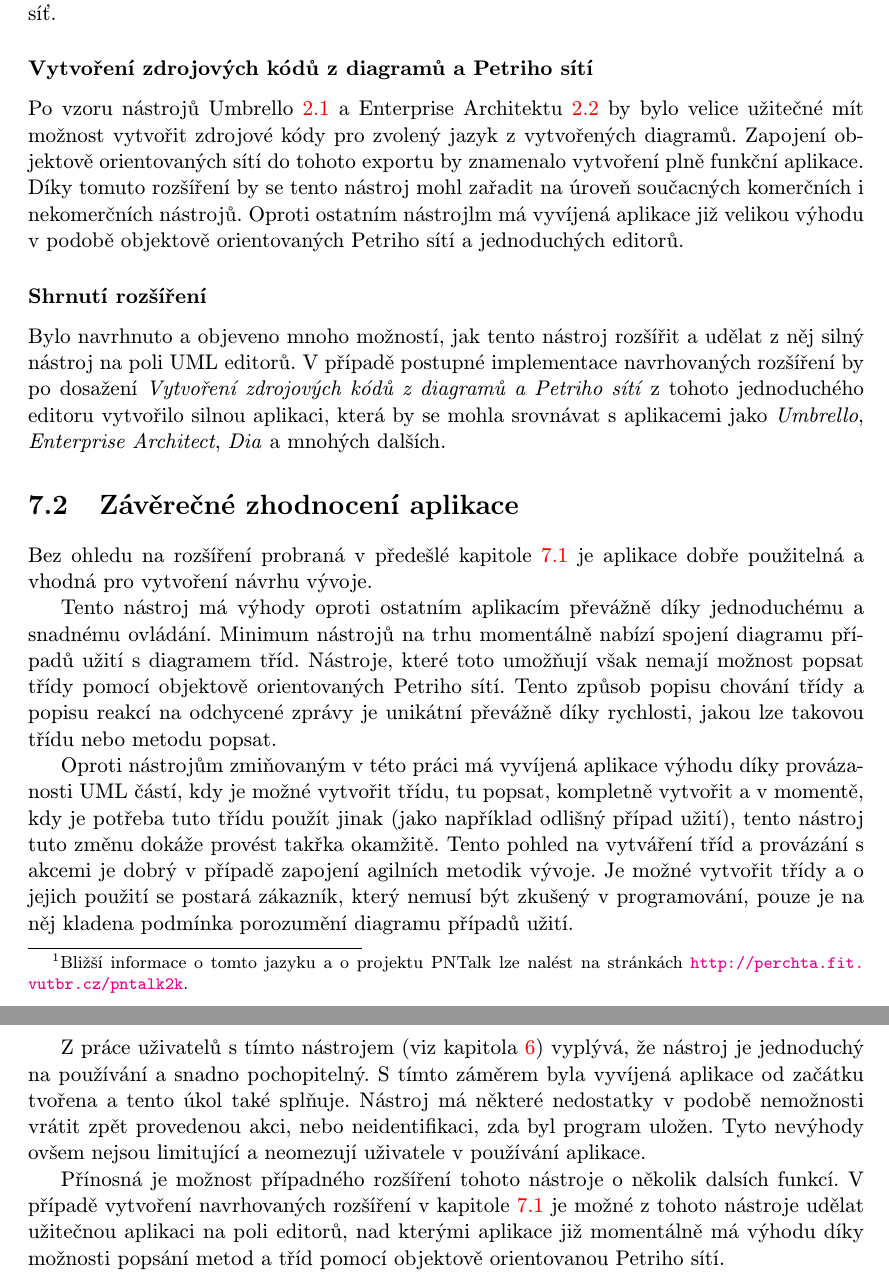
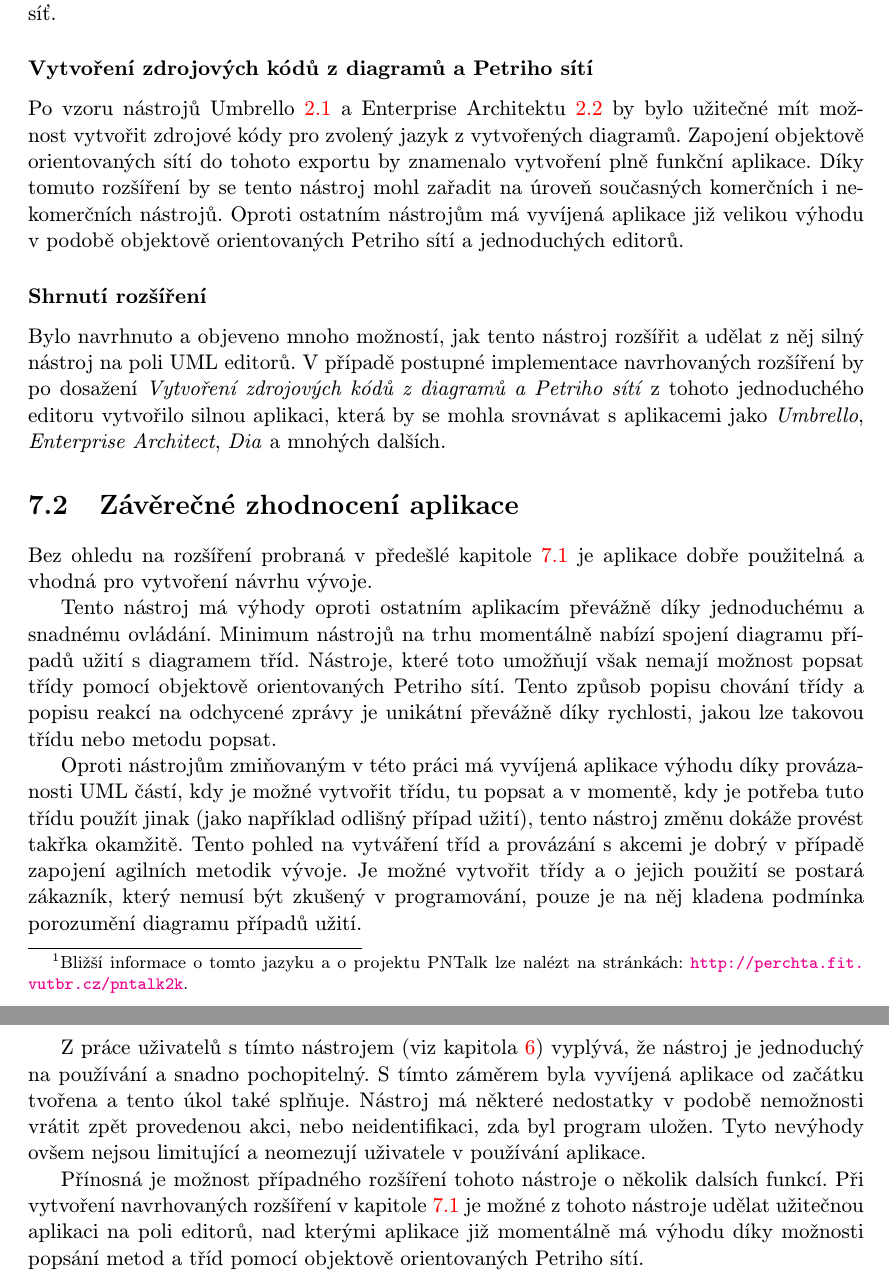
Before and after one commit to karelhala/bachelor_thesis, a LaTeX thesis (latex/projekt.tex, which reads latex/obsah.tex): two parts of pages 35 and 36 of 38, joined at a grey line, cut so that both start at the same text. Compiled offline with pdfLaTeX; the source files are stored in an older character set and shown here as Unicode.

Commit message:
Final changes

```diff
--- a/latex/obsah.tex
+++ b/latex/obsah.tex
@@ -1235,7 +1235,7 @@
 například na interpretaci Petriho sítí, by bylo užitečné, kdyby nástroj
 mohl objektově orientované Petriho sítě exportovat do specifického formátu,
 jako například \emph{PNTalk} \footnote{Bližší informace o tomto jazyku a o
-projektu PNTalk lze nalést na stránkách
+projektu PNTalk lze nalézt na stránkách:
 \url{http://perchta.fit.vutbr.cz/pntalk2k}.}.
 
 \subsubsection{Simulace Petriho sítí}
@@ -1249,11 +1249,11 @@
 \subsubsection{Vytvoření zdrojových kódů z diagramů a Petriho sítí}
 \label{sourceCode}
 Po vzoru nástrojů Umbrello \ref{umbrello} a Enterprise Architektu
-\ref{enterpriseArchitect} by bylo velice užitečné mít možnost vytvořit zdrojové
+\ref{enterpriseArchitect} by bylo užitečné mít možnost vytvořit zdrojové
 kódy pro zvolený jazyk z vytvořených diagramů. Zapojení objektově
 orientovaných sítí do tohoto exportu by znamenalo vytvoření plně funkční
 aplikace. Díky tomuto rozšíření by se tento nástroj mohl zařadit na úroveň
-součacných komerčních i nekomerčních nástrojů. Oproti ostatním nástrojlm má
+současných komerčních i nekomerčních nástrojů. Oproti ostatním nástrojům má
 vyvíjená aplikace již velikou výhodu v podobě objektově orientovaných Petriho
 sítí a jednoduchých editorů.
 
@@ -1277,13 +1277,13 @@
 díky rychlosti, jakou lze takovou třídu nebo metodu popsat.
 
 Oproti nástrojům zmiňovaným v této práci má vyvíjená aplikace výhodu díky
-provázanosti UML částí, kdy je možné vytvořit třídu, tu popsat, kompletně
-vytvořit a v momentě, kdy je potřeba tuto třídu použít jinak (jako například
-odlišný případ užití), tento nástroj tuto změnu dokáže provést takřka okamžitě.
-Tento pohled na vytváření tříd a provázání s akcemi je dobrý v případě zapojení
-agilních metodik vývoje. Je možné vytvořit třídy a o jejich použití se postará
-zákazník, který nemusí být zkušený v programování, pouze je na něj kladena
-podmínka porozumění diagramu případů užití.
+provázanosti UML částí, kdy je možné vytvořit třídu, tu popsat a v momentě,
+kdy je potřeba tuto třídu použít jinak (jako například odlišný případ užití),
+tento nástroj změnu dokáže provést takřka okamžitě. Tento pohled na vytváření
+tříd a provázání s akcemi je dobrý v případě zapojení agilních metodik vývoje.
+Je možné vytvořit třídy a o jejich použití se postará zákazník, který nemusí být
+zkušený v programování, pouze je na něj kladena podmínka porozumění diagramu
+případů užití.
 
 Z práce uživatelů s tímto nástrojem (viz kapitola \ref{testyAvysledky})
 vyplývá, že nástroj je jednoduchý na používání a snadno pochopitelný. S tímto
@@ -1293,8 +1293,8 @@
 limitující a neomezují uživatele v používání aplikace.
 
 Přínosná je možnost případného rozšíření tohoto nástroje o několik dalsích
-funkcí. V případě vytvoření navrhovaných rozšíření v kapitole \ref{budoucnost}
-je možné z tohoto nástroje udělat užitečnou aplikaci na poli editorů, nad
-kterými aplikace již momentálně má výhodu díky možnosti popsání metod a
-tříd pomocí objektově orientovanou Petriho sítí.
+funkcí. Při vytvoření navrhovaných rozšíření v kapitole \ref{budoucnost} je
+možné z tohoto nástroje udělat užitečnou aplikaci na poli editorů, nad kterými
+aplikace již momentálně má výhodu díky možnosti popsání metod a tříd pomocí
+objektově orientovaných Petriho sítí.
 %=========================================================================
```
Also changed, not shown: latex/bachelorsThesis.pdf, 1 other file.
